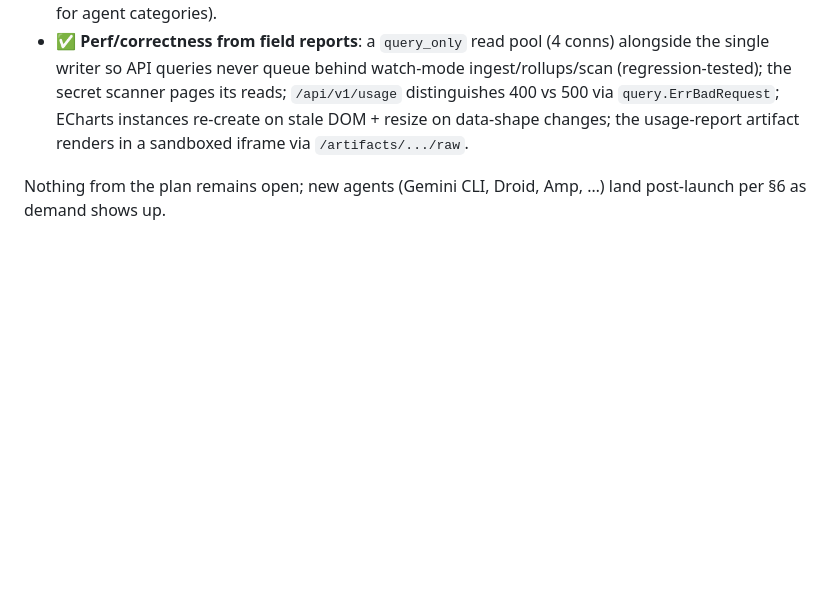
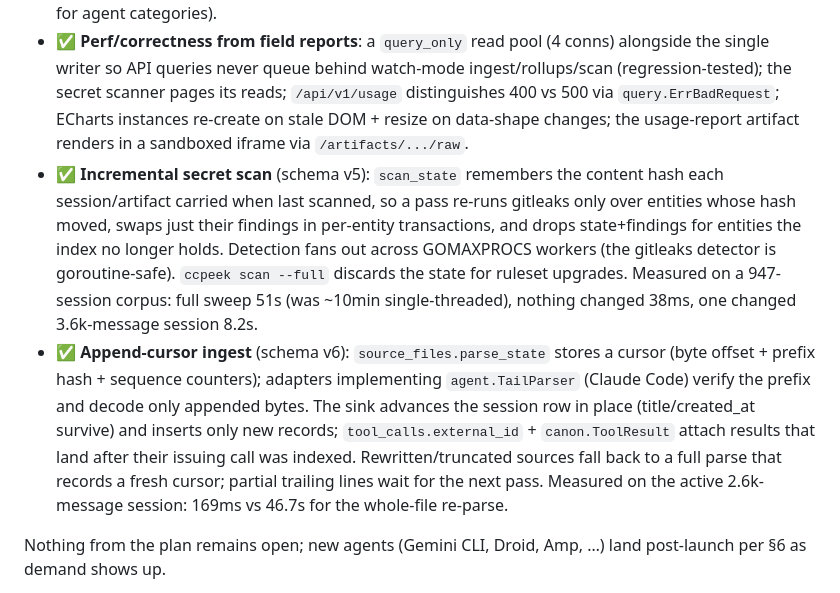
Before and after one commit to ahmedelgabri/ccpeek, a Markdown page: docs/v2-plan.md, the part around the change. GitHub-like rendering; blank space fills up the shorter version.

Commit message:
docs: record the incremental scan and append-cursor work in the plan
Co-Authored-By: Claude Fable 5 <noreply@anthropic.com>
Claude-Session: https://claude.ai/code/session_01XF8PT2xHdBqwq89g5NDnqh
Change-Id: I852e1ab6efcfcb76d29c6e1ea8ae22486a6a6964

```diff
--- a/docs/v2-plan.md
+++ b/docs/v2-plan.md
@@ -105,6 +105,26 @@ Post-launch sprints (feedback-driven, after v2.0):
   `query.ErrBadRequest`; ECharts instances re-create on stale DOM +
   resize on data-shape changes; the usage-report artifact renders in a
   sandboxed iframe via `/artifacts/.../raw`.
+- ✅ **Incremental secret scan** (schema v5): `scan_state` remembers the
+  content hash each session/artifact carried when last scanned, so a
+  pass re-runs gitleaks only over entities whose hash moved, swaps just
+  their findings in per-entity transactions, and drops state+findings
+  for entities the index no longer holds. Detection fans out across
+  GOMAXPROCS workers (the gitleaks detector is goroutine-safe).
+  `ccpeek scan --full` discards the state for ruleset upgrades.
+  Measured on a 947-session corpus: full sweep 51s (was ~10min
+  single-threaded), nothing changed 38ms, one changed 3.6k-message
+  session 8.2s.
+- ✅ **Append-cursor ingest** (schema v6): `source_files.parse_state`
+  stores a cursor (byte offset + prefix hash + sequence counters);
+  adapters implementing `agent.TailParser` (Claude Code) verify the
+  prefix and decode only appended bytes. The sink advances the session
+  row in place (title/created_at survive) and inserts only new records;
+  `tool_calls.external_id` + `canon.ToolResult` attach results that land
+  after their issuing call was indexed. Rewritten/truncated sources fall
+  back to a full parse that records a fresh cursor; partial trailing
+  lines wait for the next pass. Measured on the active 2.6k-message
+  session: 169ms vs 46.7s for the whole-file re-parse.
 
 Nothing from the plan remains open; new agents (Gemini CLI, Droid, Amp,
 …) land post-launch per §6 as demand shows up.
```
